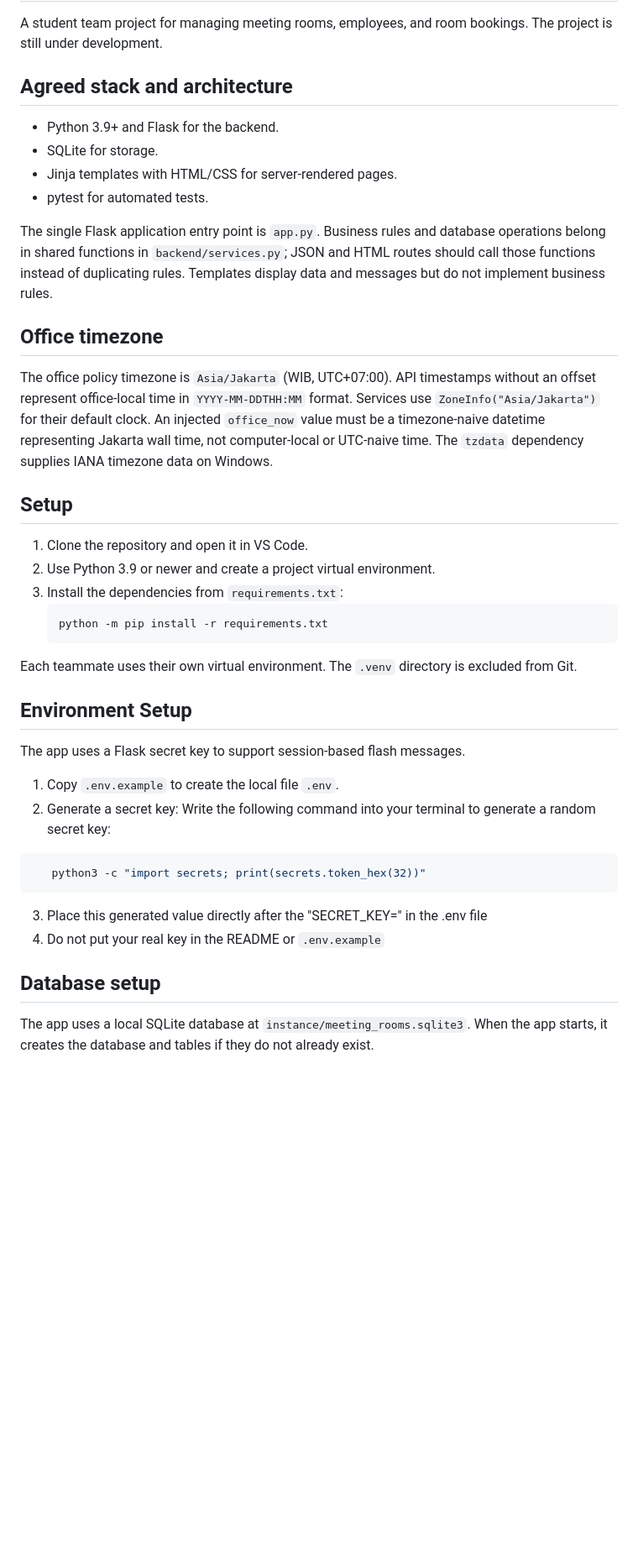
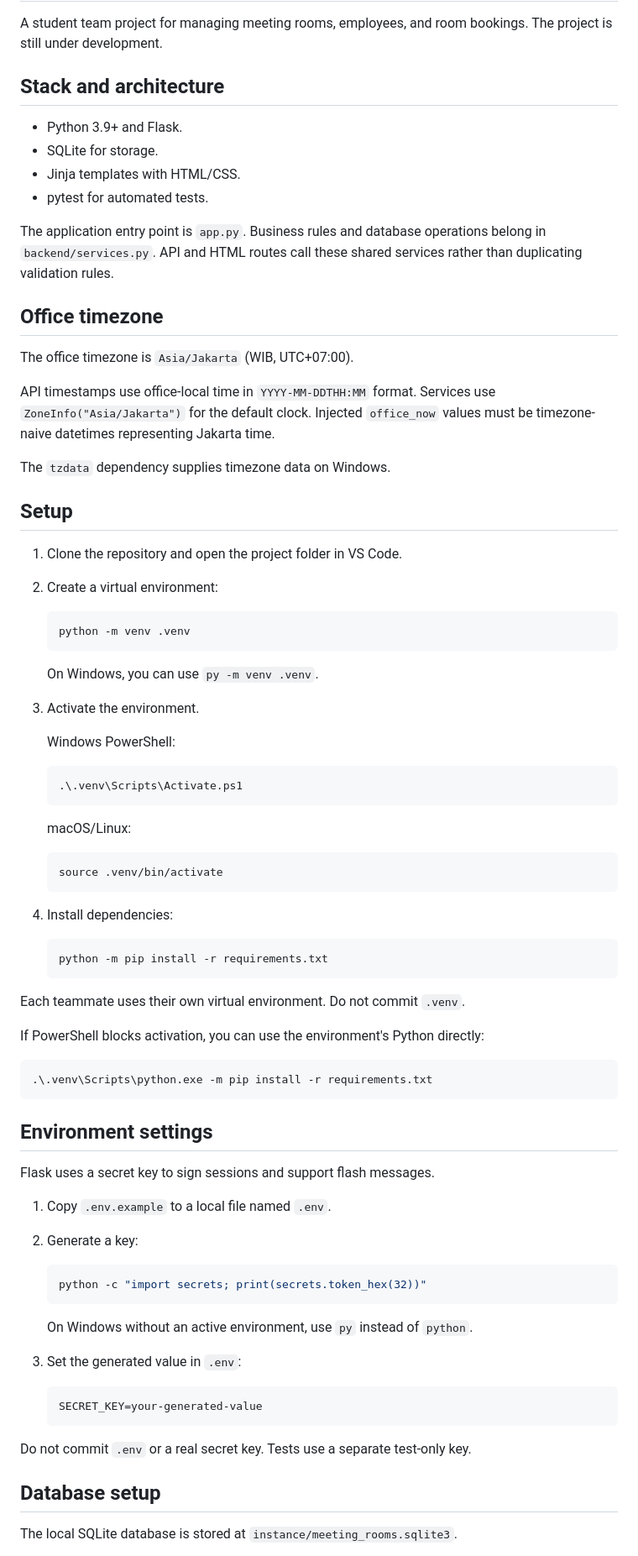
Before and after one commit to XanderChung/intern-meeting-room-booking-system, a Markdown page: README.md, the part around one of its changes. Shown at 84% size. GitHub-like rendering; blank space fills up the shorter version.

````diff
--- a/README.md
+++ b/README.md
@@ -2,44 +2,84 @@
 
 A student team project for managing meeting rooms, employees, and room bookings. The project is still under development.
 
-## Agreed stack and architecture
+## Stack and architecture
 
-- Python 3.9+ and Flask for the backend.
+- Python 3.9+ and Flask.
 - SQLite for storage.
-- Jinja templates with HTML/CSS for server-rendered pages.
+- Jinja templates with HTML/CSS.
 - pytest for automated tests.
 
-The single Flask application entry point is `app.py`. Business rules and database operations belong in shared functions in `backend/services.py`; JSON and HTML routes should call those functions instead of duplicating rules. Templates display data and messages but do not implement business rules.
+The application entry point is `app.py`. Business rules and database operations belong in `backend/services.py`. API and HTML routes call these shared services rather than duplicating validation rules.
 
 ## Office timezone
 
-The office policy timezone is `Asia/Jakarta` (WIB, UTC+07:00). API timestamps without an offset represent office-local time in `YYYY-MM-DDTHH:MM` format. Services use `ZoneInfo("Asia/Jakarta")` for their default clock. An injected `office_now` value must be a timezone-naive datetime representing Jakarta wall time, not computer-local or UTC-naive time. The `tzdata` dependency supplies IANA timezone data on Windows.
+The office timezone is `Asia/Jakarta` (WIB, UTC+07:00).
+
+API timestamps use office-local time in `YYYY-MM-DDTHH:MM` format. Services use `ZoneInfo("Asia/Jakarta")` for the default clock. Injected `office_now` values must be timezone-naive datetimes representing Jakarta time.
+
+The `tzdata` dependency supplies timezone data on Windows.
 
 ## Setup
 
-1. Clone the repository and open it in VS Code.
-2. Use Python 3.9 or newer and create a project virtual environment.
-3. Install the dependencies from `requirements.txt`:
-   ```bash
+1. Clone the repository and open the project folder in VS Code.
+2. Create a virtual environment:
+
+   ```sh
+   python -m venv .venv
+   ```
+
+   On Windows, you can use `py -m venv .venv`.
+
+3. Activate the environment.
+
+   Windows PowerShell:
+
+   ```powershell
+   .\.venv\Scripts\Activate.ps1
+   ```
+
+   macOS/Linux:
+
+   ```sh
+   source .venv/bin/activate
+   ```
+
+4. Install dependencies:
+
+   ```sh
    python -m pip install -r requirements.txt
    ```
 
-Each teammate uses their own virtual environment. The `.venv` directory is excluded from Git.
+Each teammate uses their own virtual environment. Do not commit `.venv`.
 
-## Environment Setup
+If PowerShell blocks activation, you can use the environment's Python directly:
 
-The app uses a Flask secret key to support session-based flash messages.
+```powershell
+.\.venv\Scripts\python.exe -m pip install -r requirements.txt
+```
 
-1. Copy `.env.example` to create the local file `.env`.
-2. Generate a secret key:
-Write the following command into your terminal to generate a random secret key:
-```sh
-   python3 -c "import secrets; print(secrets.token_hex(32))"
-```
-3. Place this generated value directly after the "SECRET_KEY=" in the .env file
-4. Do not put your real key in the README or `.env.example`
+## Environment settings
+
+Flask uses a secret key to sign sessions and support flash messages.
+
+1. Copy `.env.example` to a local file named `.env`.
+2. Generate a key:
+
+   ```sh
+   python -c "import secrets; print(secrets.token_hex(32))"
+   ```
+
+   On Windows without an active environment, use `py` instead of `python`.
+
+3. Set the generated value in `.env`:
+
+   ```dotenv
+   SECRET_KEY=your-generated-value
+   ```
+
+Do not commit `.env` or a real secret key. Tests use a separate test-only key.
 
 ## Database setup
 
-The app uses a local SQLite database at `instance/meeting_rooms.sqlite3`. When the app starts, it creates the database and tables if they do not already exist.
+The local SQLite database is stored at `instance/meeting_rooms.sqlite3`.
 
````
Also changed, not shown: other parts of README.md (+114 -36 lines).
